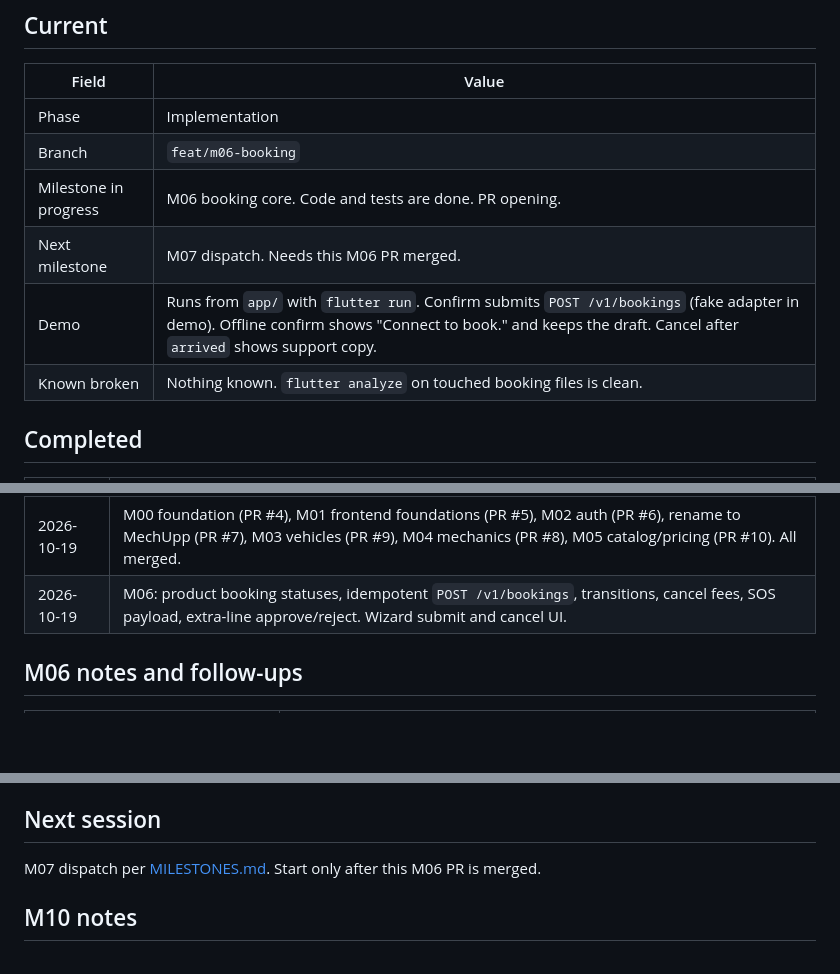
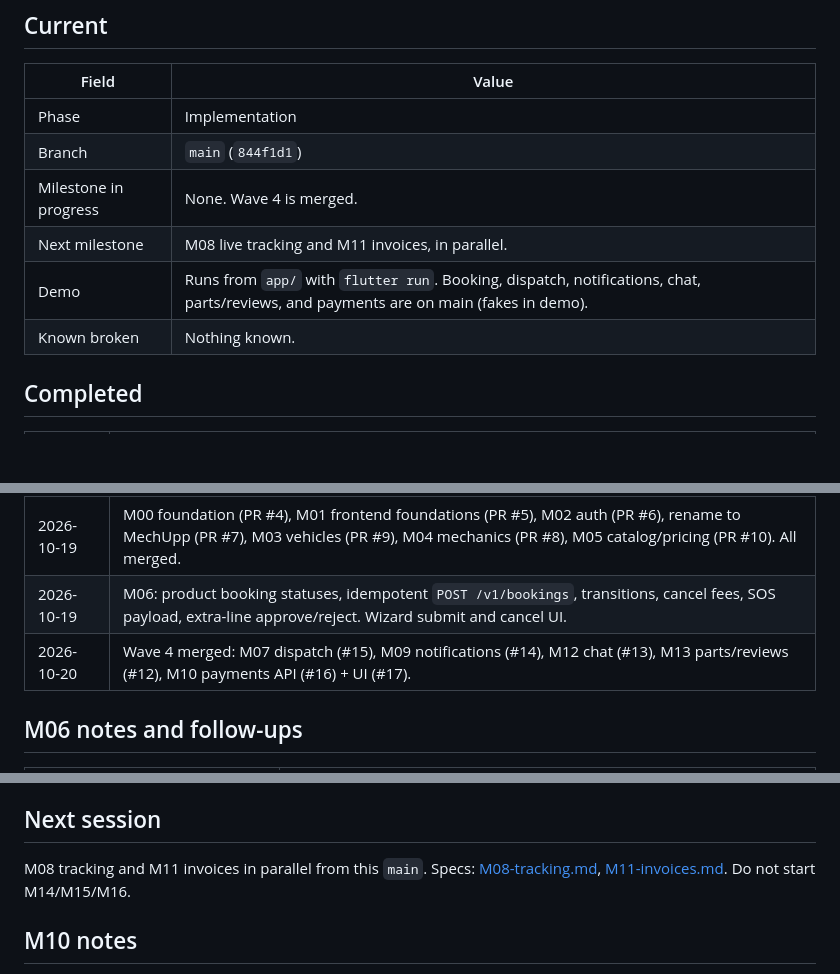
Before and after one commit to dev-ayush-17/MechaniCA, a Markdown page: docs/AGENT_PROGRESS.md, 3 parts joined by grey strips. Rendered like a GitHub page; blank space fills up the shorter version.

Commit message:
docs: record Wave 4 merged, next is M08 and M11
The Current section still pointed at M06 after the six Wave 4 PRs landed.

Co-authored-by: Cursor <cursoragent@cursor.com>

```diff
--- a/docs/AGENT_PROGRESS.md
+++ b/docs/AGENT_PROGRESS.md
@@ -7,11 +7,11 @@ Living log. Update this at the end of every session.
 | Field | Value |
 | --- | --- |
 | Phase | Implementation |
-| Branch | `feat/m06-booking` |
-| Milestone in progress | M06 booking core. Code and tests are done. PR opening. |
-| Next milestone | M07 dispatch. Needs this M06 PR merged. |
-| Demo | Runs from `app/` with `flutter run`. Confirm submits `POST /v1/bookings` (fake adapter in demo). Offline confirm shows "Connect to book." and keeps the draft. Cancel after `arrived` shows support copy. |
-| Known broken | Nothing known. `flutter analyze` on touched booking files is clean. |
+| Branch | `main` (`844f1d1`) |
+| Milestone in progress | None. Wave 4 is merged. |
+| Next milestone | M08 live tracking and M11 invoices, in parallel. |
+| Demo | Runs from `app/` with `flutter run`. Booking, dispatch, notifications, chat, parts/reviews, and payments are on main (fakes in demo). |
+| Known broken | Nothing known. |
 
 ## Completed
 
@@ -21,6 +21,7 @@ Living log. Update this at the end of every session.
 | 2026-10-19 | PRD chapters 01–25, ADRs 001–014, agent rules, milestone specs (PR #3) |
 | 2026-10-19 | M00 foundation (PR #4), M01 frontend foundations (PR #5), M02 auth (PR #6), rename to MechUpp (PR #7), M03 vehicles (PR #9), M04 mechanics (PR #8), M05 catalog/pricing (PR #10). All merged. |
 | 2026-10-19 | M06: product booking statuses, idempotent `POST /v1/bookings`, transitions, cancel fees, SOS payload, extra-line approve/reject. Wizard submit and cancel UI. |
+| 2026-10-20 | Wave 4 merged: M07 dispatch (#15), M09 notifications (#14), M12 chat (#13), M13 parts/reviews (#12), M10 payments API (#16) + UI (#17). |
 
 ## M06 notes and follow-ups
 
@@ -67,7 +68,7 @@ Follow-ups, not done here (scope):
 
 ## Next session
 
-M07 dispatch per [MILESTONES.md](MILESTONES.md). Start only after this M06 PR is merged.
+M08 tracking and M11 invoices in parallel from this `main`. Specs: [M08-tracking.md](milestones/M08-tracking.md), [M11-invoices.md](milestones/M11-invoices.md). Do not start M14/M15/M16.
 
 ## M10 notes
 
```
